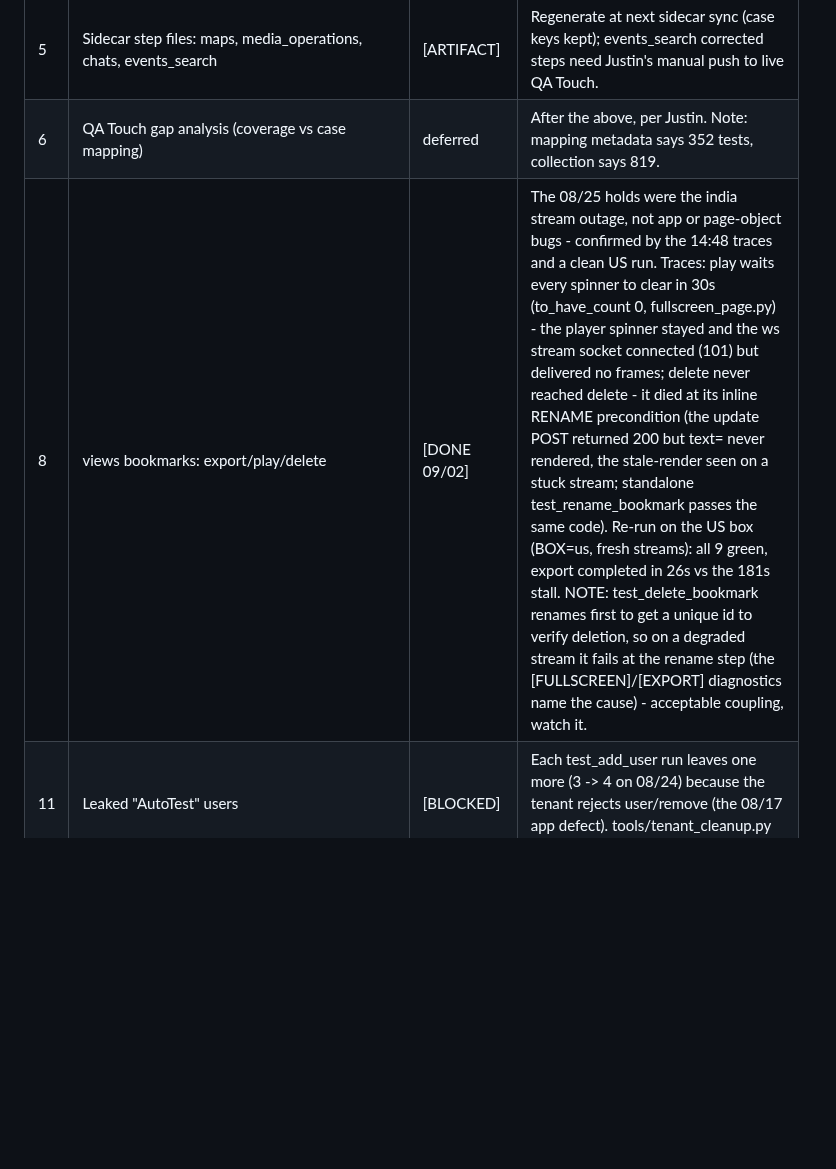
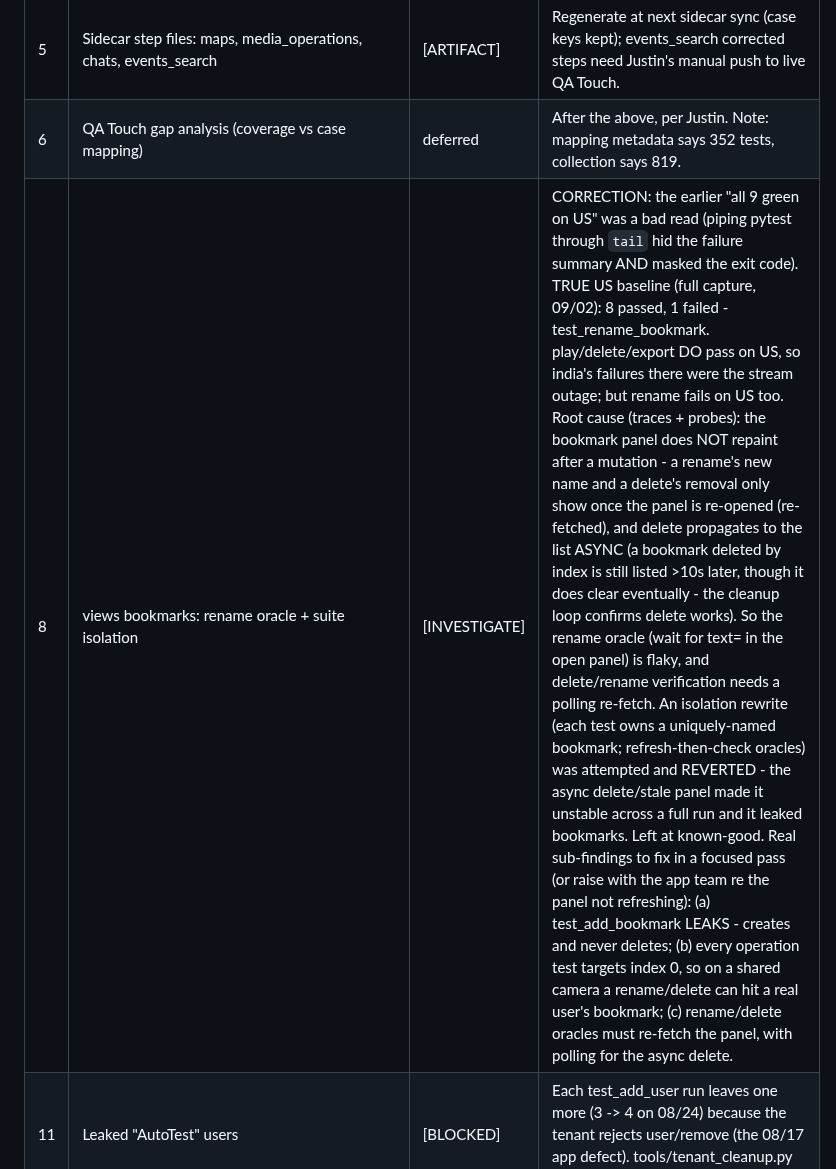
Before and after one commit to JustVar/Soterix-WebApp-QA, a Markdown page: docs/TEST_REPAIRS.md, the part around the change. GitHub-like rendering; blank space fills up the shorter version.

Commit message:
Correct item 8: bookmark suite is not closed
The earlier "all green on US" was a truncated read - piping pytest
through tail hid the failure summary and masked the exit code. The
true US baseline is 8 passed, 1 failed (test_rename_bookmark). The
bookmark panel does not repaint after a rename or delete (it re-fetches
only on re-open) and the delete is async, so the rename/delete oracles
are flaky. An isolation rewrite was attempted and reverted for
instability. The real sub-findings - the test_add leak, the index-0
targeting that can hit a user's bookmark, and the re-fetch-with-polling
oracle - are logged for a focused pass.

```diff
--- a/docs/TEST_REPAIRS.md
+++ b/docs/TEST_REPAIRS.md
@@ -26,7 +26,7 @@ section below with its number.
 | 4 | c2c sleeps (3) | [BLOCKED] | Hardware session to verify a conversion. |
 | 5 | Sidecar step files: maps, media_operations, chats, events_search | [ARTIFACT] | Regenerate at next sidecar sync (case keys kept); events_search corrected steps need Justin's manual push to live QA Touch. |
 | 6 | QA Touch gap analysis (coverage vs case mapping) | deferred | After the above, per Justin. Note: mapping metadata says 352 tests, collection says 819. |
-| 8 | views bookmarks: export/play/delete | [DONE 09/02] | The 08/25 holds were the india stream outage, not app or page-object bugs - confirmed by the 14:48 traces and a clean US run. Traces: play waits every spinner to clear in 30s (to_have_count 0, fullscreen_page.py) - the player spinner stayed and the ws stream socket connected (101) but delivered no frames; delete never reached delete - it died at its inline RENAME precondition (the update POST returned 200 but text=<name> never rendered, the stale-render seen on a stuck stream; standalone test_rename_bookmark passes the same code). Re-run on the US box (BOX=us, fresh streams): all 9 green, export completed in 26s vs the 181s stall. NOTE: test_delete_bookmark renames first to get a unique id to verify deletion, so on a degraded stream it fails at the rename step (the [FULLSCREEN]/[EXPORT] diagnostics name the cause) - acceptable coupling, watch it. |
+| 8 | views bookmarks: rename oracle + suite isolation | [INVESTIGATE] | CORRECTION: the earlier "all 9 green on US" was a bad read (piping pytest through `tail` hid the failure summary AND masked the exit code). TRUE US baseline (full capture, 09/02): 8 passed, 1 failed - test_rename_bookmark. play/delete/export DO pass on US, so india's failures there were the stream outage; but rename fails on US too. Root cause (traces + probes): the bookmark panel does NOT repaint after a mutation - a rename's new name and a delete's removal only show once the panel is re-opened (re-fetched), and delete propagates to the list ASYNC (a bookmark deleted by index is still listed >10s later, though it does clear eventually - the cleanup loop confirms delete works). So the rename oracle (wait for text=<name> in the open panel) is flaky, and delete/rename verification needs a polling re-fetch. An isolation rewrite (each test owns a uniquely-named bookmark; refresh-then-check oracles) was attempted and REVERTED - the async delete/stale panel made it unstable across a full run and it leaked bookmarks. Left at known-good. Real sub-findings to fix in a focused pass (or raise with the app team re the panel not refreshing): (a) test_add_bookmark LEAKS - creates and never deletes; (b) every operation test targets index 0, so on a shared camera a rename/delete can hit a real user's bookmark; (c) rename/delete oracles must re-fetch the panel, with polling for the async delete. |
 | 11 | Leaked "AutoTest" users | [BLOCKED] | Each test_add_user run leaves one more (3 -> 4 on 08/24) because the tenant rejects user/remove (the 08/17 app defect). tools/tenant_cleanup.py will clear them once the app fix lands. |
 | 15 | Audio delivered while audioGrabbing is false | [APP QUESTION] | Channel 97 streams a FLAC audio track (fragments flowing) although getCameraStreamingParameters/audio says audioGrabbing false. Ask the team whether the track is silence or a settings defect before any audio oracle. |
 | 16 | Media socket not tied to the session | [SECURITY QUESTION] | The streaming socket (streaming2 /v3/api/ws) delivered a full stream with no session cookie; the `src=` parameter alone admits the connection (probed 08/25, tools/stream_probe.py --no-browser). Raise with the app/security team before any external exposure review. |
```
